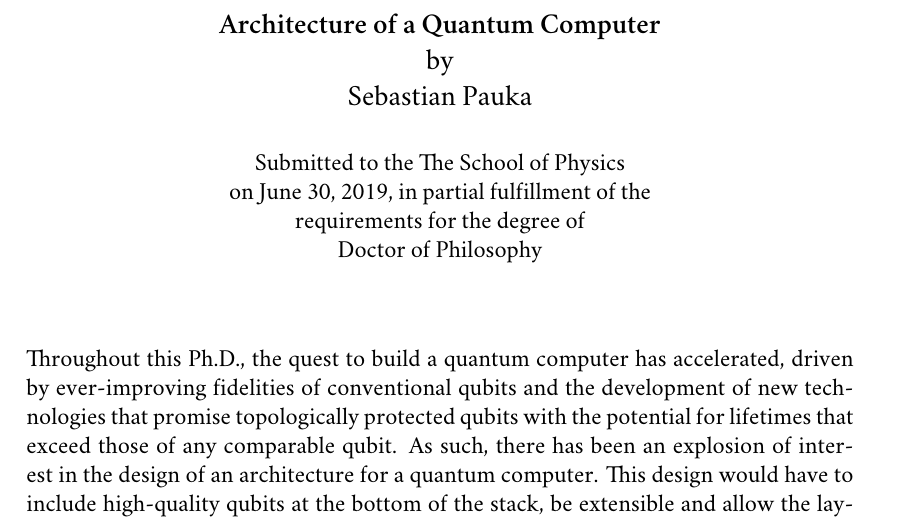
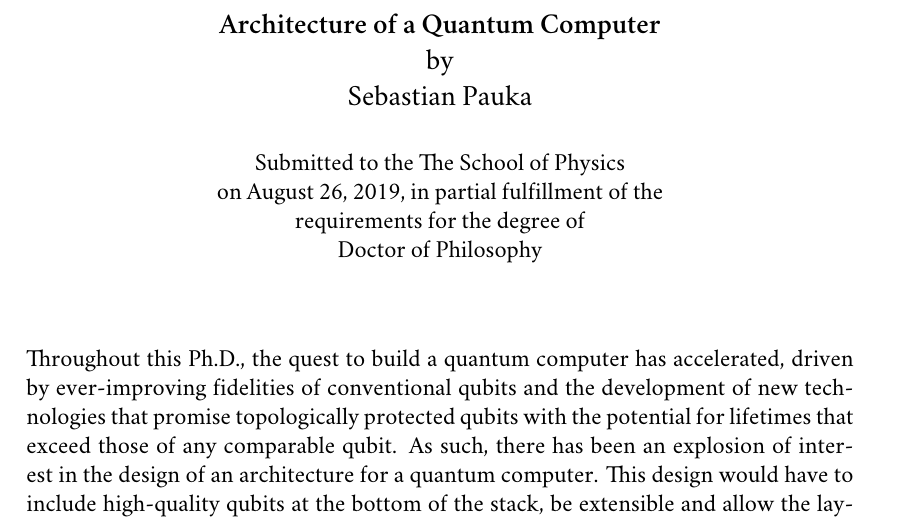
Before and after one commit to spauka/thesis, a LaTeX thesis (main.tex, which reads cover.tex): part of page 3 of 256, cut so that both start at the same text. Compiled offline with XeLaTeX; a missing font is replaced by an installed copy or a similar font.

Commit message:
Revised submission date

```diff
--- a/cover.tex
+++ b/cover.tex
@@ -63,5 +63,5 @@
 
 % As of the 2007-08 academic year, valid degree months are September,
 % February, or June.  The default is June.
-\degreemonth{June}
+\degreemonth{August}
 \degreeyear{2019}
```
Also changed, not shown: cover.tex (2 more changed lines).
